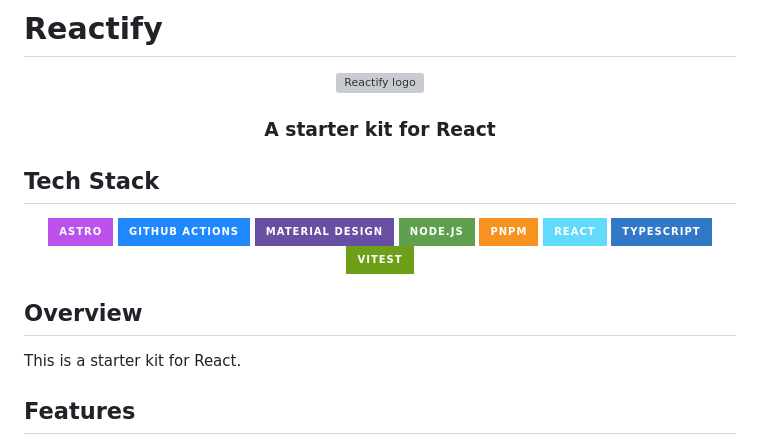
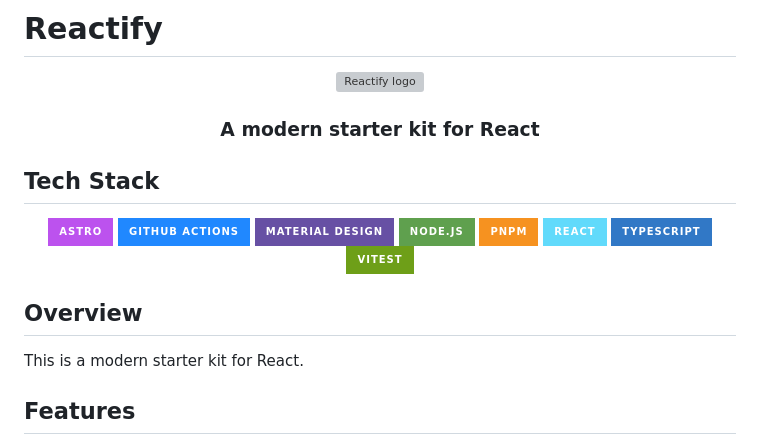
Before and after one commit to madliani/reactify, a Markdown page: README.md, the part around the change. GitHub-like rendering; badges without logos; grey boxes are pictures that could not be loaded.

Commit message:
fix: fix README

```diff
--- a/README.md
+++ b/README.md
@@ -9,7 +9,7 @@
         title="Reactify logo"
         width="96px"
     />
-    <h3 align="center">A starter kit for React</h3>
+    <h3 align="center">A modern starter kit for React</h3>
 </div>
 
 ## Tech Stack
@@ -27,7 +27,7 @@
 
 ## Overview
 
-This is a starter kit for React.
+This is a modern starter kit for React.
 
 ## Features
 
```
